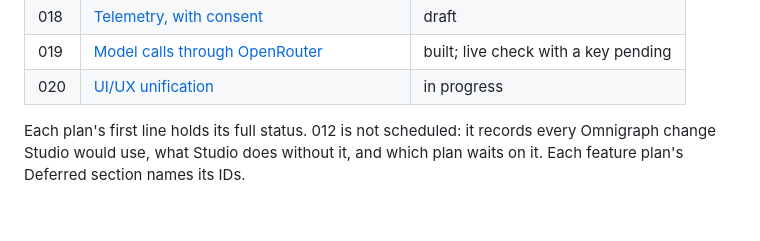
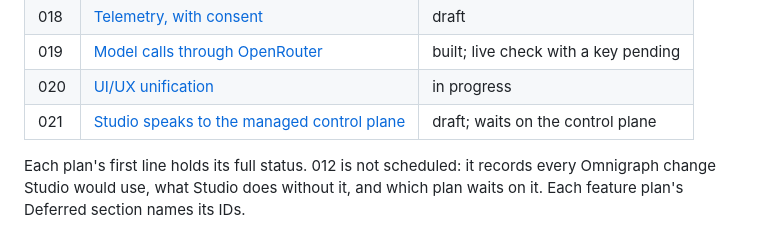
Before and after one commit to ModernRelay/omnigraph-studio, a Markdown page: specs/README.md, the part around the change. Drawn GitHub-style.

Commit message:
docs(specs): 021, Studio speaks to the managed control plane

```diff
--- a/specs/README.md
+++ b/specs/README.md
@@ -51,6 +51,7 @@ Add tasks, contracts or data-model files only for large features.
 | 018 | [Telemetry, with consent](018-telemetry/plan.md) | draft |
 | 019 | [Model calls through OpenRouter](019-model-calls/plan.md) | built; live check with a key pending |
 | 020 | [UI/UX unification](020-ui-unification/plan.md) | in progress |
+| 021 | [Studio speaks to the managed control plane](021-control-plane/plan.md) | draft; waits on the control plane |
 
 Each plan's first line holds its full status. 012 is not scheduled: it records every Omnigraph change Studio would use, what Studio does
 without it, and which plan waits on it. Each feature plan's Deferred section names its IDs.
```
Also changed, not shown: specs/021-control-plane/plan.md (added, +271 -0 lines).
